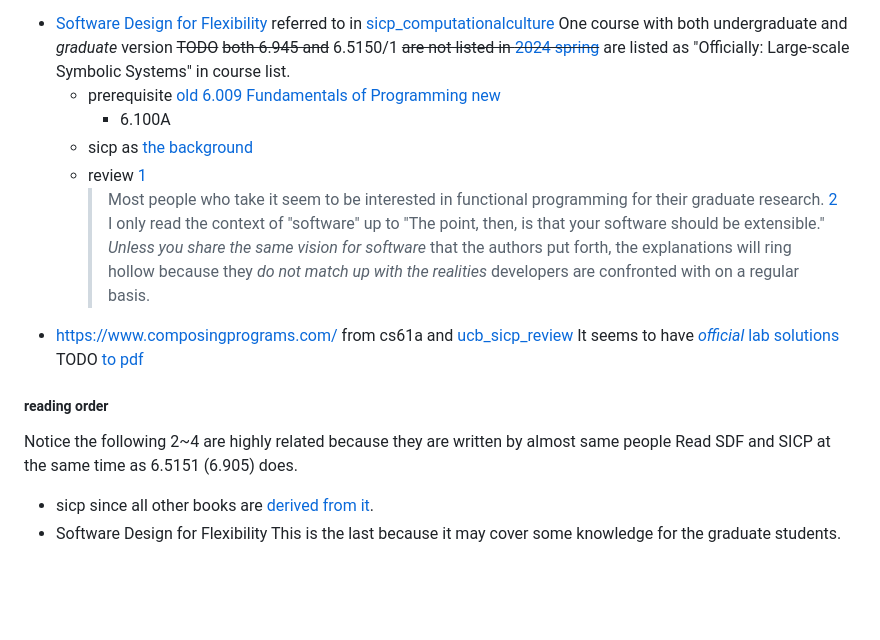
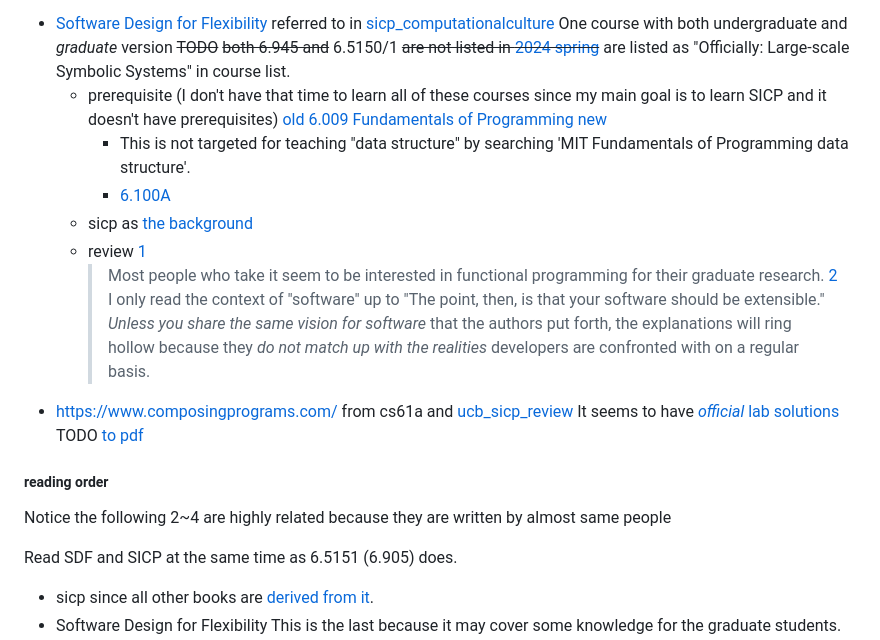
Before and after one commit to sci-42ver/Discrete_Mathematics_and_Algorithm, a Markdown page: CRLS/README.md, the part around the change. Drawn GitHub-style; blank space fills up the shorter version.

Commit message:
update course  description

```diff
--- a/CRLS/README.md
+++ b/CRLS/README.md
@@ -553,9 +553,10 @@ I will probably read only the top comment in reddit because these users have too
 - [Software Design for Flexibility](https://groups.csail.mit.edu/mac/users/gjs/6.945/) referred to in [sicp_computationalculture]
   One course with both undergraduate and *graduate* version
   ~~TODO~~ ~~both 6.945 and~~ 6.5150/1 ~~are not listed in [2024 spring](https://student.mit.edu/catalog/archive/spring/m6a.html)~~ are listed as "Officially: Large-scale Symbolic Systems" in course list.
-  - prerequisite
+  - prerequisite (I don't have that time to learn all of these courses since my main goal is to learn SICP and it doesn't have prerequisites)
     [old 6.009 Fundamentals of Programming](https://py.mit.edu/spring19) [new](https://py.mit.edu/spring24)
-    - 6.100A
+    - This is not targeted for teaching "data structure" by searching 'MIT Fundamentals of Programming data structure'.
+    - [6.100A](https://introcomp.mit.edu/spring24)
   - sicp as [the background](https://groups.csail.mit.edu/mac/users/gjs/6.945/overview.pdf)
   - review
     [1](https://www.reddit.com/r/mit/comments/kv031p/comment/giw84j7/?utm_source=share&utm_medium=web3x&utm_name=web3xcss&utm_term=1&utm_content=share_button)
@@ -567,6 +568,7 @@ I will probably read only the top comment in reddit because these users have too
   TODO [to pdf](https://github.com/daxwann/ComposingPrograms-to-PDF)
 ##### reading order
 Notice the following 2~4 are highly related because they are written by almost same people
+
 Read SDF and SICP at the same time as 6.5151 (6.905) does.
 - sicp since all other books are [derived from it][SICP_influence].
 - Software Design for Flexibility
```
